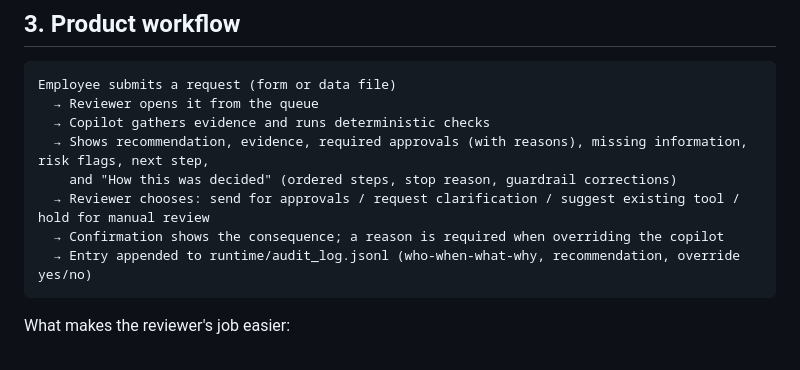
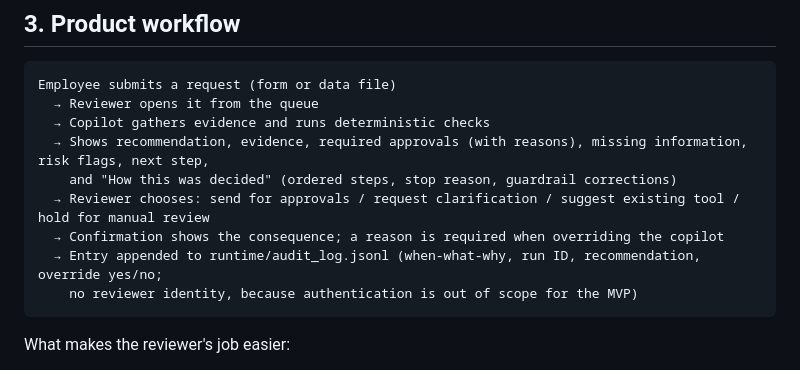
Before and after one commit to RatneshVaibhav/procurement-copilot, a Markdown page: README.md, the part around the change. GitHub-like rendering.

Commit message:
docs: README audit-log line matches the entry fields (no reviewer identity without auth)
Co-Authored-By: Claude Opus 5.5 <noreply@anthropic.com>

````diff
--- a/README.md
+++ b/README.md
@@ -40,7 +40,8 @@ Employee submits a request (form or data file)
     and "How this was decided" (ordered steps, stop reason, guardrail corrections)
   → Reviewer chooses: send for approvals / request clarification / suggest existing tool / hold for manual review
   → Confirmation shows the consequence; a reason is required when overriding the copilot
-  → Entry appended to runtime/audit_log.jsonl (who-when-what-why, recommendation, override yes/no)
+  → Entry appended to runtime/audit_log.jsonl (when-what-why, run ID, recommendation, override yes/no;
+    no reviewer identity, because authentication is out of scope for the MVP)
 ```
 
 What makes the reviewer's job easier:
````
